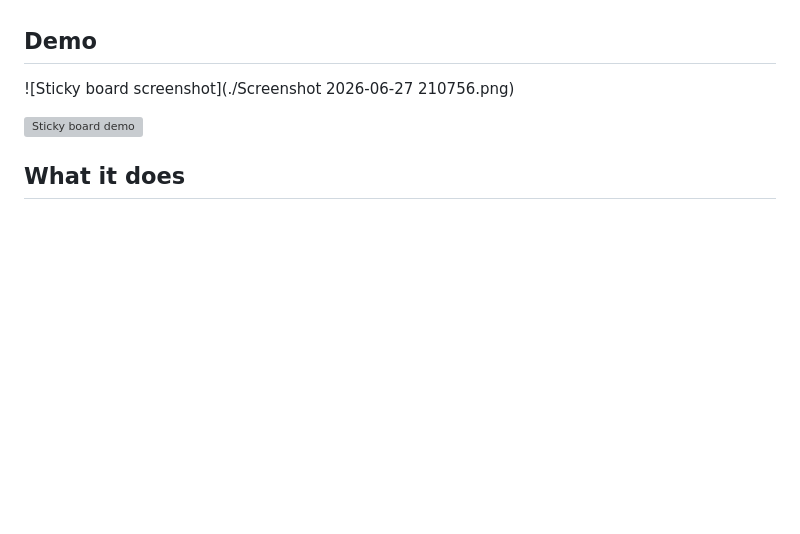
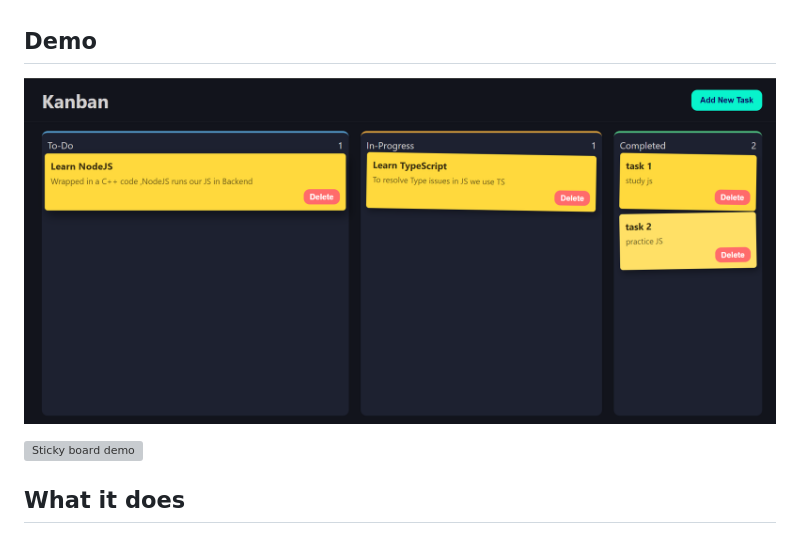
Before and after one commit to SibtainRazaSafvii/KanbanProject, a Markdown page: README.md, the part around the change. GitHub-like rendering; blank space fills up the shorter version; grey boxes are pictures that could not be loaded.

Commit message:
Fix screenshot file name in README
Updated the screenshot file name in the README.

```diff
--- a/README.md
+++ b/README.md
@@ -6,7 +6,7 @@ I built this mainly to get comfortable with the DOM on its own terms, before rea
 
 ## Demo
 
-![Sticky board screenshot](./Screenshot 2026-06-27 210756.png)
+![Sticky board screenshot](./Screenshot.png)
 
 ![Sticky board demo](./Animation.gif)
 
```
